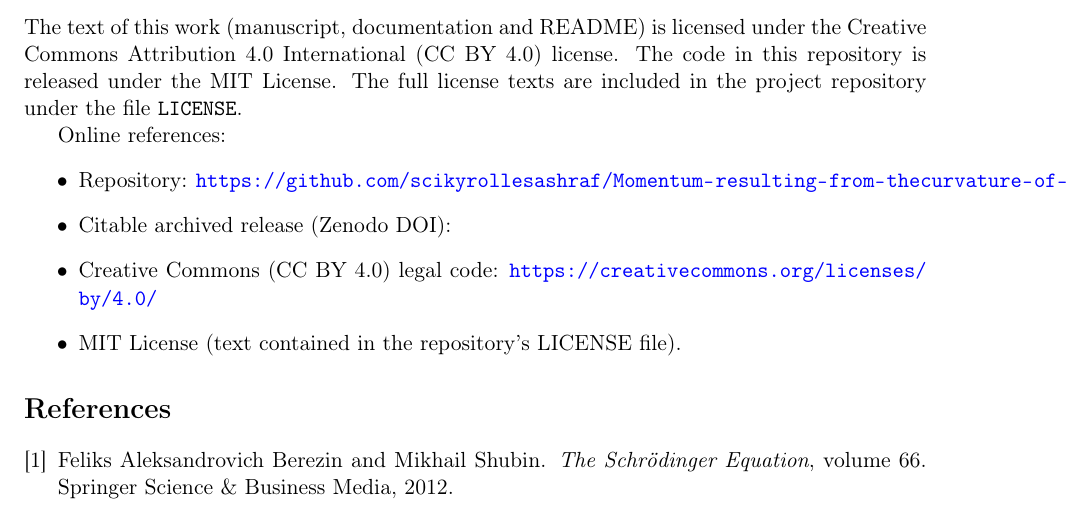
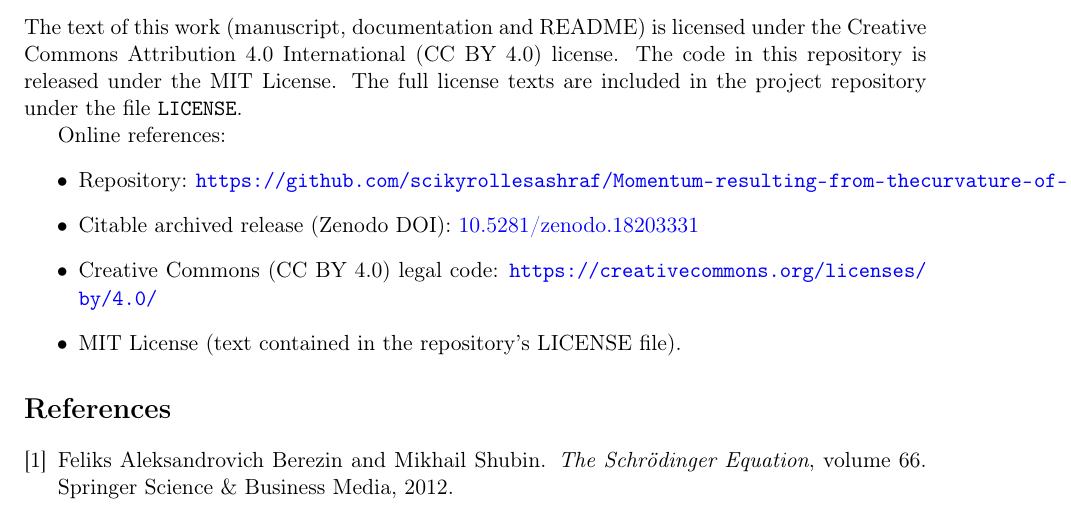
Before and after one commit to scikyrollesashraf/Momentum-resulting-from-the-curvature-of-spacetime, a LaTeX paper (quantum_momentum_resulting_from_the_curvature_of_spacetime.tex): part of page 8 of 9, cut so that both start at the same text. Compiled offline with pdfLaTeX.

Commit message:
Update quantum_momentum_resulting_from_the_curvature_of_spacetime.tex

```diff
--- a/quantum_momentum_resulting_from_the_curvature_of_spacetime.tex
+++ b/quantum_momentum_resulting_from_the_curvature_of_spacetime.tex
@@ -326,7 +326,7 @@ The code in this repository is released under the MIT License. The full license
 Online references:
 \begin{itemize}
   \item Repository: \url{https://github.com/scikyrollesashraf/Momentum-resulting-from-the curvature-of-spacetime}
-  \item Citable archived release (Zenodo DOI):
+  \item Citable archived release (Zenodo DOI):  \href{doi.org}{10.5281/zenodo.18203331}
   \item Creative Commons (CC BY 4.0) legal code: \url{https://creativecommons.org/licenses/by/4.0/}
   \item MIT License (text contained in the repository's LICENSE file).
 \end{itemize}
```
